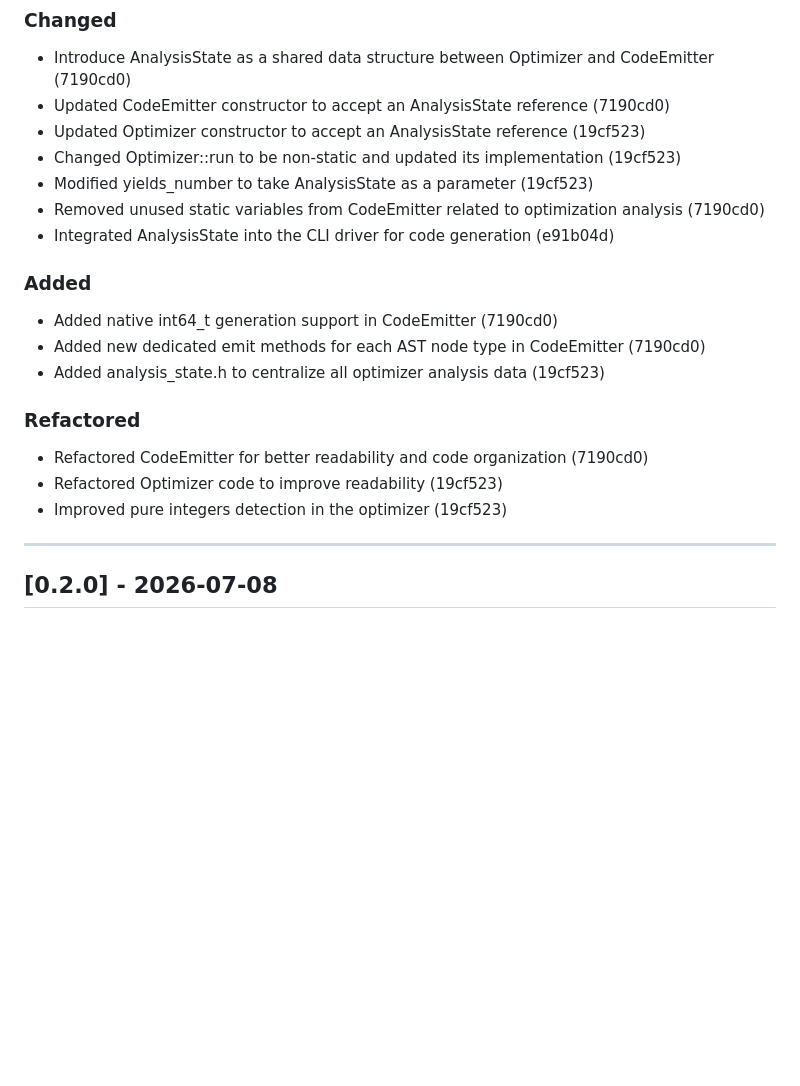
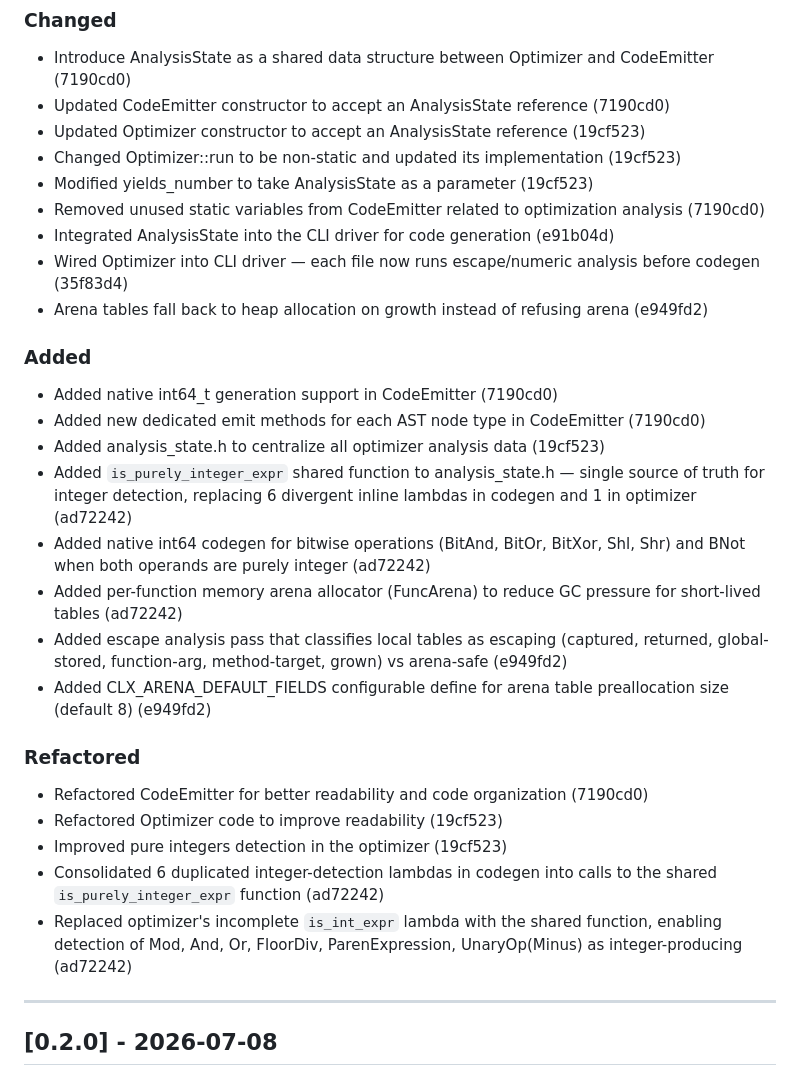
Before and after one commit to samyeyo/clx, a Markdown page: CHANGELOG.md, the part around the change. Drawn GitHub-style; blank space fills up the shorter version.

Commit message:
docs: update changelog with arena allocator and integer detection changes

```diff
--- a/CHANGELOG.md
+++ b/CHANGELOG.md
@@ -17,18 +17,27 @@ The format is loosely based on Keep a Changelog and the project follows Semantic
 * Modified yields_number to take AnalysisState as a parameter (19cf523)
 * Removed unused static variables from CodeEmitter related to optimization analysis (7190cd0)
 * Integrated AnalysisState into the CLI driver for code generation (e91b04d)
+* Wired Optimizer into CLI driver — each file now runs escape/numeric analysis before codegen (35f83d4)
+* Arena tables fall back to heap allocation on growth instead of refusing arena (e949fd2)
 
 ### Added
 
 * Added native int64_t generation support in CodeEmitter (7190cd0)
 * Added new dedicated emit methods for each AST node type in CodeEmitter (7190cd0)
 * Added analysis_state.h to centralize all optimizer analysis data (19cf523)
+* Added `is_purely_integer_expr` shared function to analysis_state.h — single source of truth for integer detection, replacing 6 divergent inline lambdas in codegen and 1 in optimizer (ad72242)
+* Added native int64 codegen for bitwise operations (BitAnd, BitOr, BitXor, Shl, Shr) and BNot when both operands are purely integer (ad72242)
+* Added per-function memory arena allocator (FuncArena) to reduce GC pressure for short-lived tables (ad72242)
+* Added escape analysis pass that classifies local tables as escaping (captured, returned, global-stored, function-arg, method-target, grown) vs arena-safe (e949fd2)
+* Added CLX_ARENA_DEFAULT_FIELDS configurable define for arena table preallocation size (default 8) (e949fd2)
 
 ### Refactored
 
 * Refactored CodeEmitter for better readability and code organization (7190cd0)
 * Refactored Optimizer code to improve readability (19cf523)
 * Improved pure integers detection in the optimizer (19cf523)
+* Consolidated 6 duplicated integer-detection lambdas in codegen into calls to the shared `is_purely_integer_expr` function (ad72242)
+* Replaced optimizer's incomplete `is_int_expr` lambda with the shared function, enabling detection of Mod, And, Or, FloorDiv, ParenExpression, UnaryOp(Minus) as integer-producing (ad72242)
 
 ---
 
```
